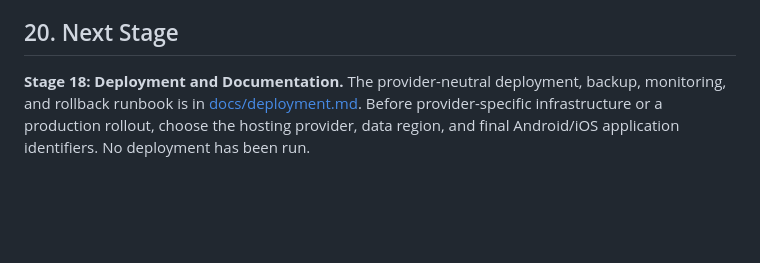
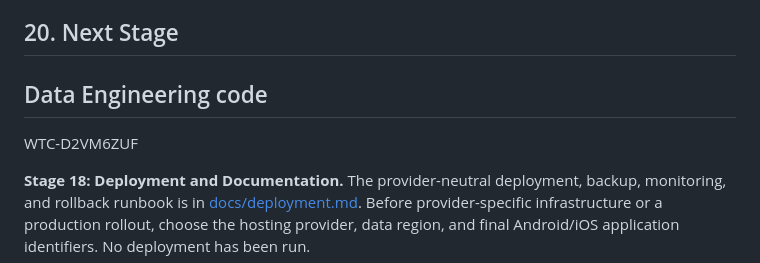
Before and after one commit to sekanka33/car-rental, a Markdown page: README.md, the part around the change. Drawn GitHub-style; blank space fills up the shorter version.

Commit message:
Add Data Engineering code section to README
Added a section for Data Engineering code in the README.

```diff
--- a/README.md
+++ b/README.md
@@ -1368,6 +1368,9 @@ and credentials listed in [docs/deployment.md](docs/deployment.md).
 
 ## 20. Next Stage
 
+## Data Engineering code
+WTC-D2VM6ZUF
+
 **Stage 18: Deployment and Documentation.** The provider-neutral deployment, backup,
 monitoring, and rollback runbook is in [docs/deployment.md](docs/deployment.md). Before
 provider-specific infrastructure or a production rollout, choose the hosting provider,
```
